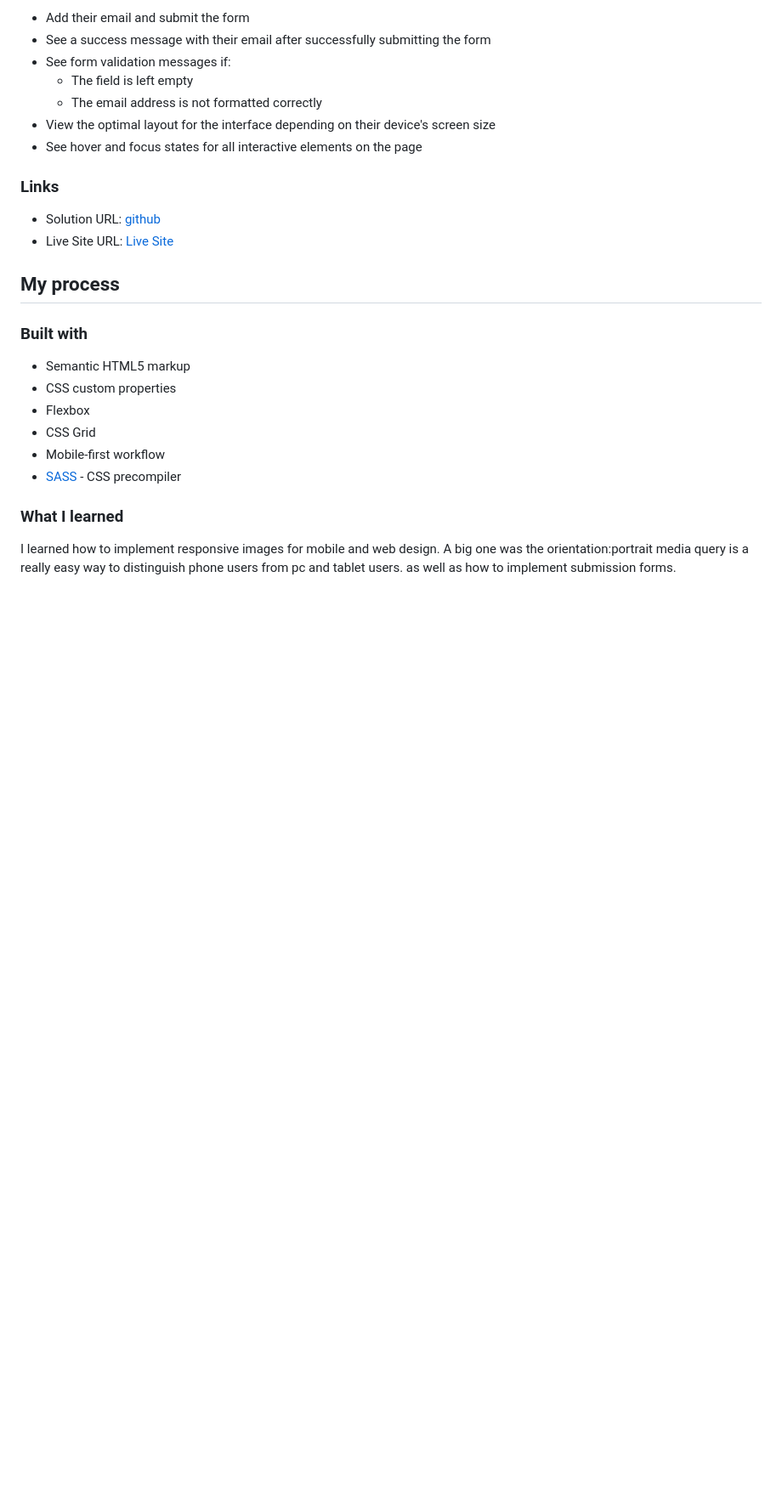
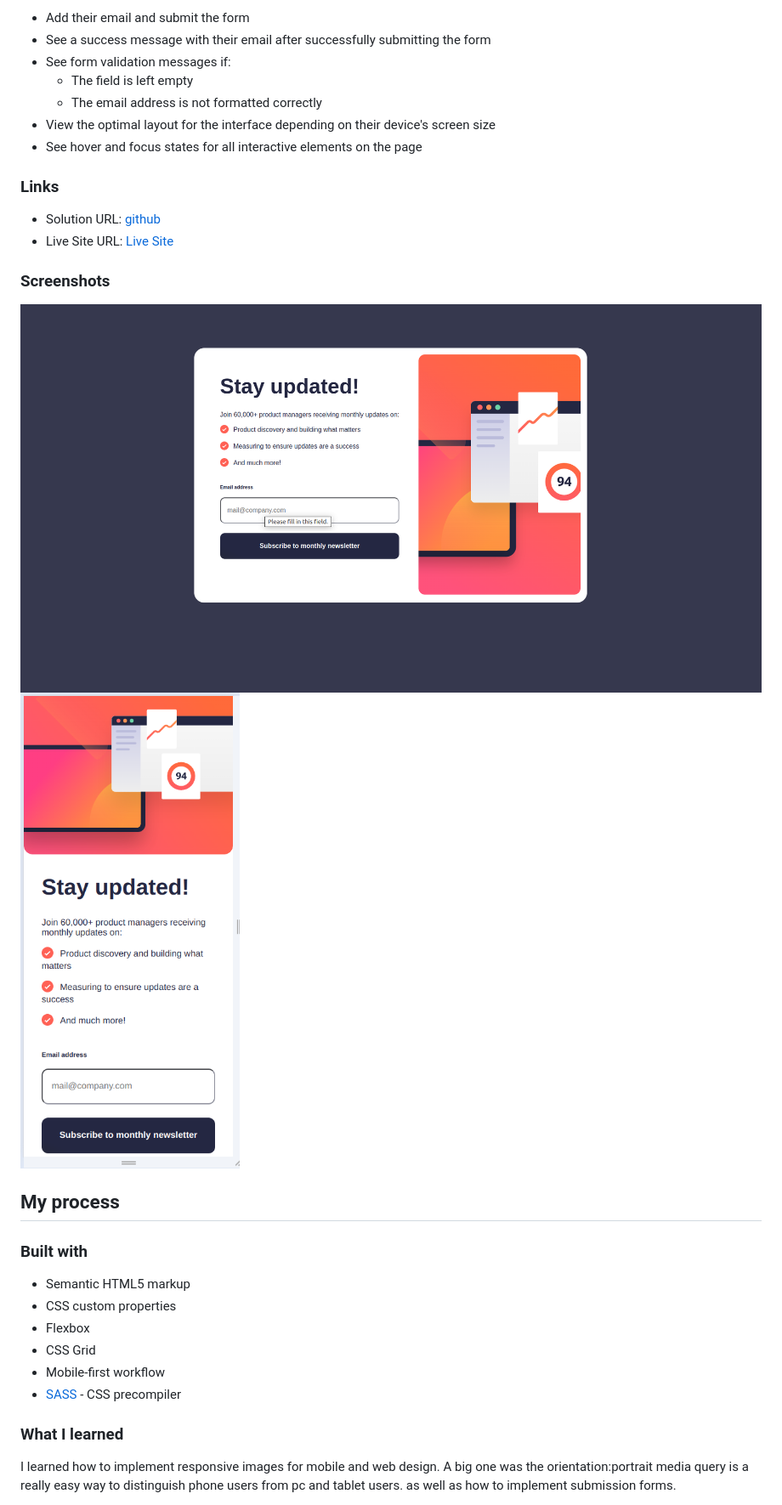
Before and after one commit to lukeSchwade/newsletter-sign-up-with-success-message, a Markdown page: README.md, the part around the change printed below. Shown: that part at 85% size. Drawn GitHub-style; pictures changed too: design/Final Screenshot Desktop.png (added), design/Final Screenshot Mobile.png (added); blank space fills up the shorter version.

Commit message:
heading size adjustment on mobile, readme update

```diff
--- a/README.md
+++ b/README.md
@@ -37,6 +38,10 @@ Users should be able to:
 - Solution URL: [github](https://github.com/lukeSchwade/newsletter-sign-up-with-success-message)
 - Live Site URL: [Live Site](https://lukeschwade.github.io/newsletter-sign-up-with-success-message/)
 
+### Screenshots
+
+  ![Desktop preview](./design/Final%20Screenshot%20Desktop.png)
+  ![Mobile preview](./design/Final%20Screenshot%20Mobile.png)
 ## My process
 
 ### Built with
```
Also changed, not shown: other parts of README.md (+1 -0 lines), 3 other files.
